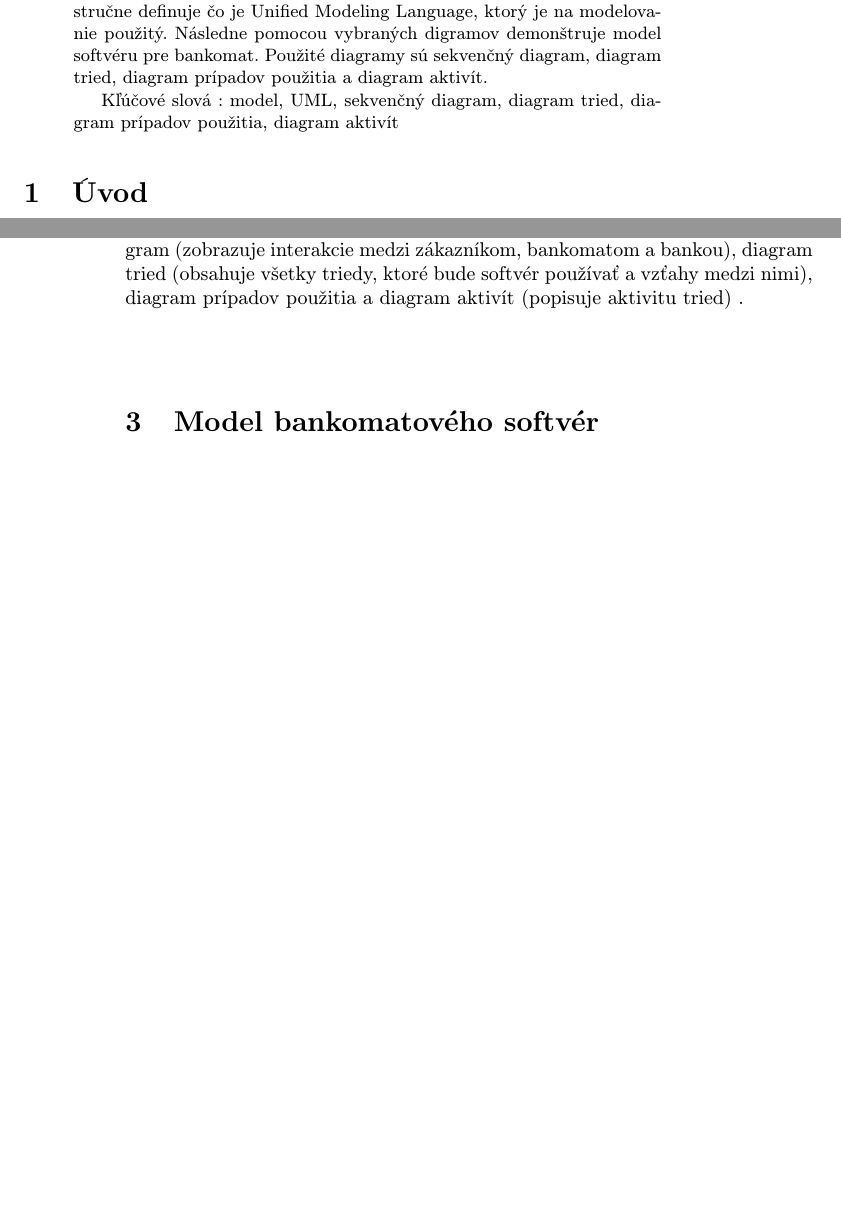
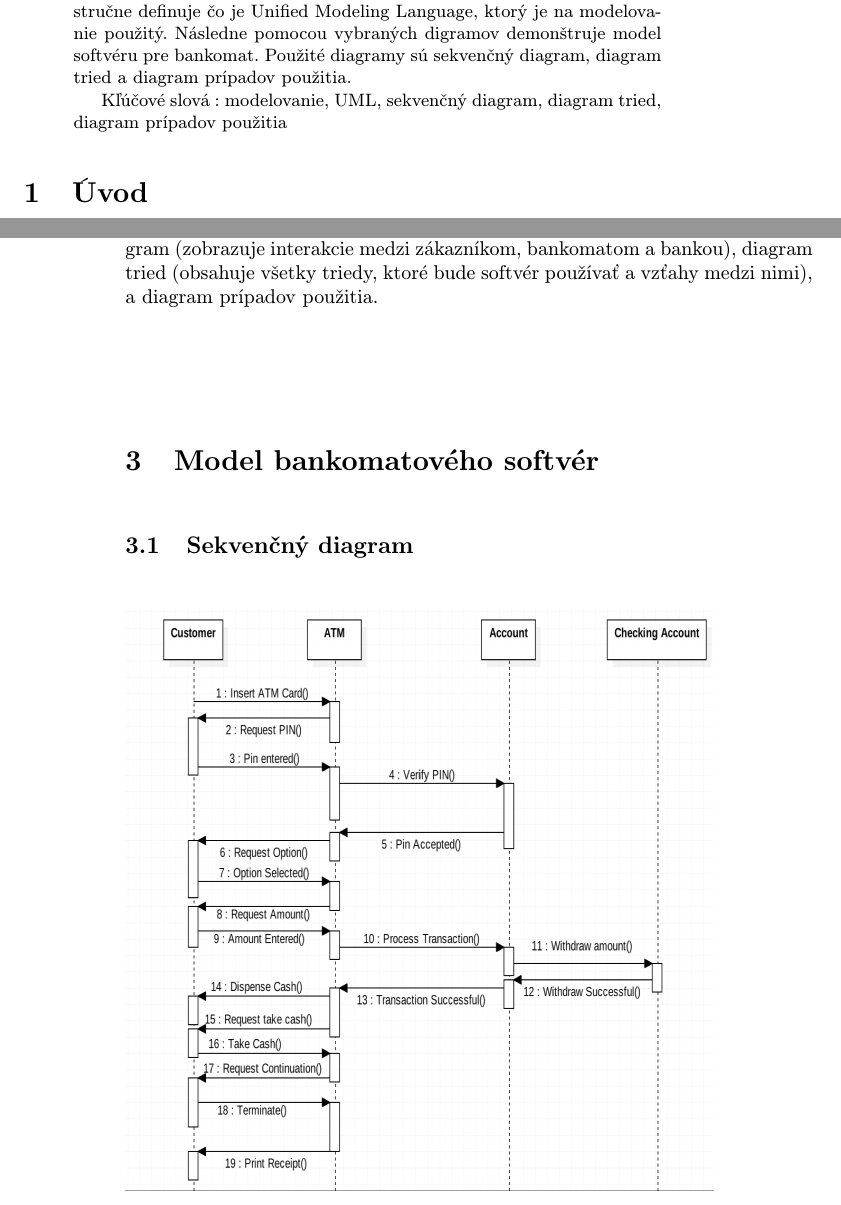
Before and after one commit to Belkova21/MIP_clanok, a LaTeX paper (clanok .tex): two parts of pages 1 and 2 of 4 before the commit and two parts of pages 1 and 2 of 5 after it, joined at a grey line, cut so that both start at the same text, the shorter picture padded with empty space. Compiled offline with pdfLaTeX.

Commit message:
sekvencny diagram

```diff
--- a/clanok .tex
+++ b/clanok .tex
@@ -32,9 +32,9 @@
 \maketitle
 
 \begin{abstract}
-\ Článok sa zaoberá modelom bankomatového softvéru.  Na začiatku stručne definuje čo je Unified Modeling Language, ktorý je na modelovanie použitý.  Následne pomocou vybraných digramov demonštruje model softvéru pre bankomat.  Použité diagramy sú sekvenčný diagram, diagram tried,  diagram prípadov použitia a diagram aktivít.
+\ Článok sa zaoberá modelom bankomatového softvéru.  Na začiatku stručne definuje čo je Unified Modeling Language, ktorý je na modelovanie použitý.  Následne pomocou vybraných digramov demonštruje model softvéru pre bankomat.  Použité diagramy sú sekvenčný diagram, diagram tried a diagram prípadov použitia.
 
-Kľúčové slová : model,  UML,  sekvenčný diagram, diagram tried, diagram prípadov použitia, diagram aktivít
+Kľúčové slová : modelovanie,  UML,  sekvenčný diagram, diagram tried, diagram prípadov použitia
 \end{abstract}
 
 
@@ -102,9 +102,15 @@ Synchronizačný diagram\\
 \hfil
 
 
-V článku bude pre model bankomatového softvéru použitý sekvenčný diagram (zobrazuje interakcie medzi zákazníkom, bankomatom a bankou), diagram tried (obsahuje všetky triedy, ktoré bude softvér používať a vzťahy medzi nimi), diagram prípadov použitia a diagram aktivít (popisuje aktivitu tried) .
+V článku bude pre model bankomatového softvéru použitý sekvenčný diagram (zobrazuje interakcie medzi zákazníkom, bankomatom a bankou), diagram tried (obsahuje všetky triedy, ktoré bude softvér používať a vzťahy medzi nimi), a diagram prípadov použitia.
+
+
 
 \section{Model bankomatového softvér} \label{main}
+
+\subsection{Sekvenčný diagram} \label{seq}
+
+\includegraphics[scale=0.5]{seq.png}
 
 \subsection{Diagram tried} \label{class}
 
@@ -114,6 +120,5 @@ V článku bude pre model bankomatového softvéru použitý sekvenčný diagram
 
 \includegraphics[scale=0.5]{use.png}
-
 
 
 
```
Also changed, not shown: seq.png (added), clanok .tex (2 more changed lines).
